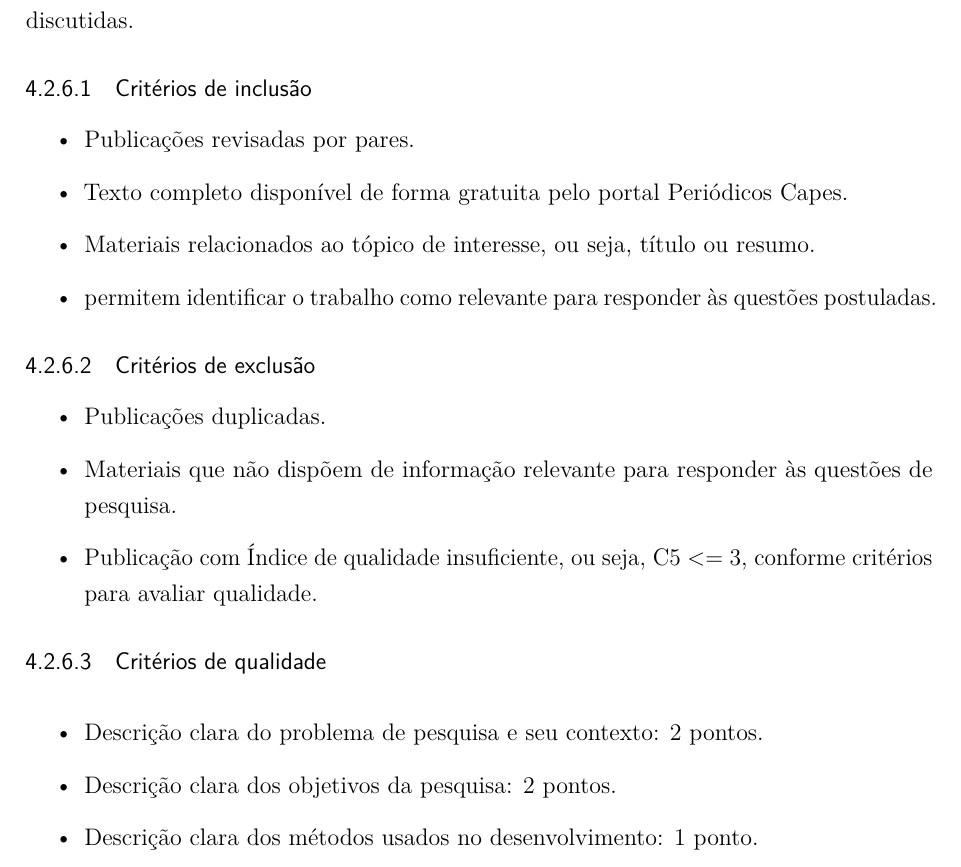
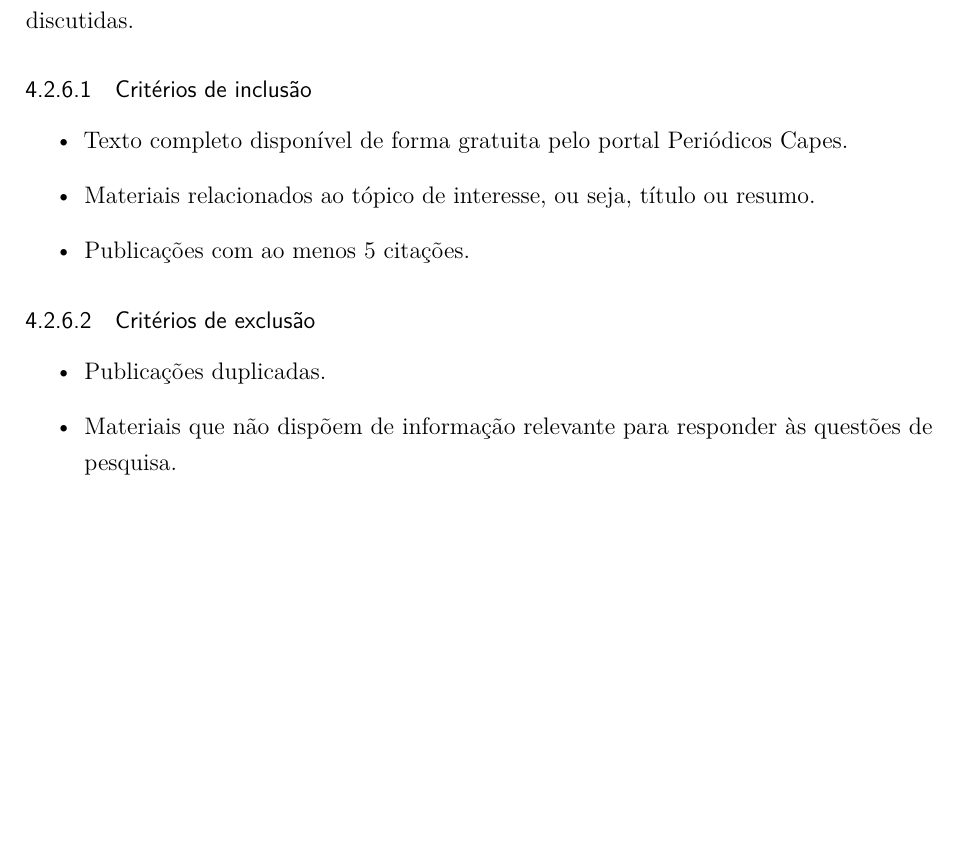
Before and after one commit to C0lliNN/MonografiaGraduacao, a LaTeX thesis (Principal.tex, which reads textual/t4-metodologia.tex): part of page 43 of 75 before the commit and part of page 43 of 74 after it, cut so that both start at the same text, the shorter picture padded with empty space. Compiled offline with pdfLaTeX.

Commit message:
Clean inclusion and exclusion criteria

```diff
--- a/textual/t4-metodologia.tex
+++ b/textual/t4-metodologia.tex
@@ -81,10 +81,9 @@ A seguir são apresentados critérios para inclusão e exclusão de publicaçõe
 \subsubsection{Critérios de inclusão}
 \label{section:criterios_inclusao}
 \begin{itemize}
-    \item Publicações revisadas por pares.
     \item Texto completo disponível de forma gratuita pelo portal Periódicos Capes.
     \item Materiais relacionados ao tópico de interesse, ou seja, título ou resumo.
-    \item permitem identificar o trabalho como relevante para responder às questões postuladas.
+    \item Publicações com ao menos 5 citações.
 \end{itemize}
 
 \subsubsection{Critérios de exclusão}
@@ -92,14 +91,6 @@ A seguir são apresentados critérios para inclusão e exclusão de publicaçõe
 \begin{itemize}
     \item Publicações duplicadas.
     \item Materiais que não dispõem de informação relevante para responder às questões de pesquisa.
-    \item Publicação com Índice de qualidade insuficiente, ou seja, C5 <= 3, conforme critérios para avaliar qualidade.
-\end{itemize}
-
-\subsubsection{Critérios de qualidade}
-\begin{itemize}
-    \item Descrição clara do problema de pesquisa e seu contexto: 2 pontos.
-    \item Descrição clara dos objetivos da pesquisa: 2 pontos.
-    \item Descrição clara dos métodos usados no desenvolvimento: 1 ponto.
 \end{itemize}
 
 \subsection{Estratégia para extração de dados e análise}
```
